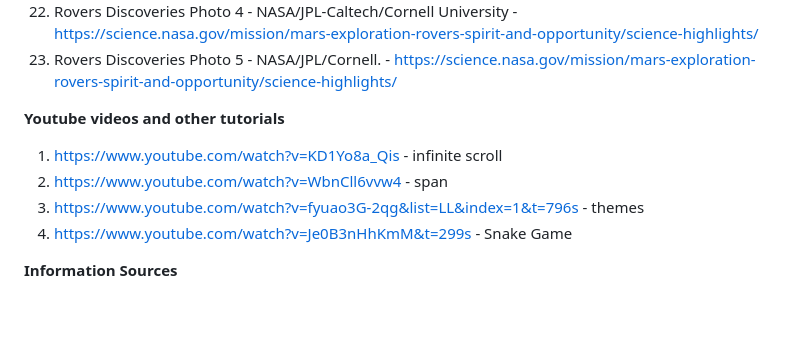
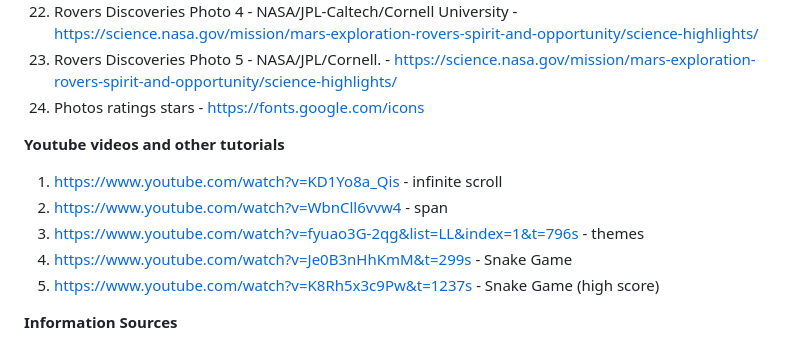
Before and after one commit to Maaadzia/SpacecraftOS, a Markdown page: README.md, the part around the change. Drawn GitHub-style; blank space fills up the shorter version.

Commit message:
Updated README credits

```diff
--- a/README.md
+++ b/README.md
@@ -153,12 +153,14 @@ Huge thanks to all of these sources. Without them, this project would be nothing
 21. Rovers Discoveries Photo 3 - NASA/JPL-Caltech/Cornell/Arizona State University - https://science.nasa.gov/mission/mars-exploration-rovers-spirit-and-opportunity/science-highlights/
 22. Rovers Discoveries Photo 4 - NASA/JPL-Caltech/Cornell University - https://science.nasa.gov/mission/mars-exploration-rovers-spirit-and-opportunity/science-highlights/
 23. Rovers Discoveries Photo 5 - NASA/JPL/Cornell. - https://science.nasa.gov/mission/mars-exploration-rovers-spirit-and-opportunity/science-highlights/
+24. Photos ratings stars - https://fonts.google.com/icons
 
 **Youtube videos and other tutorials**
 1. https://www.youtube.com/watch?v=KD1Yo8a_Qis - infinite scroll
 2. https://www.youtube.com/watch?v=WbnCll6vvw4 - span
 3. https://www.youtube.com/watch?v=fyuao3G-2qg&list=LL&index=1&t=796s - themes
 4. https://www.youtube.com/watch?v=Je0B3nHhKmM&t=299s - Snake Game
+5. https://www.youtube.com/watch?v=K8Rh5x3c9Pw&t=1237s - Snake Game (high score)
 
 **Information Sources**
 1. https://www.planetary.org/space-missions/voyager
```
